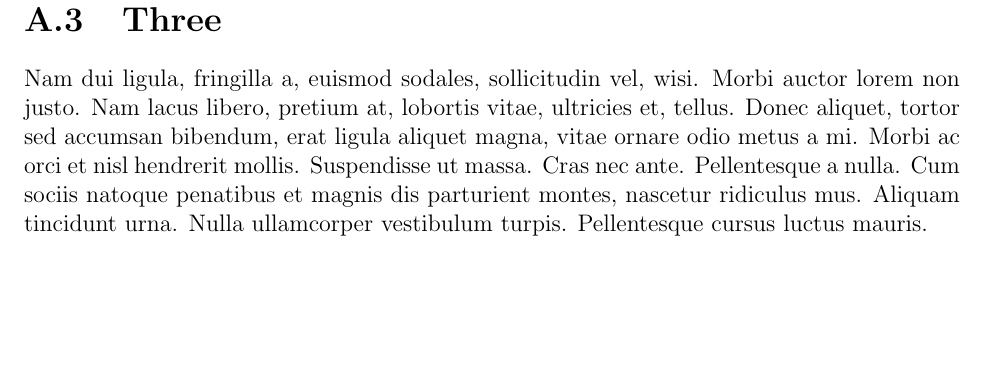
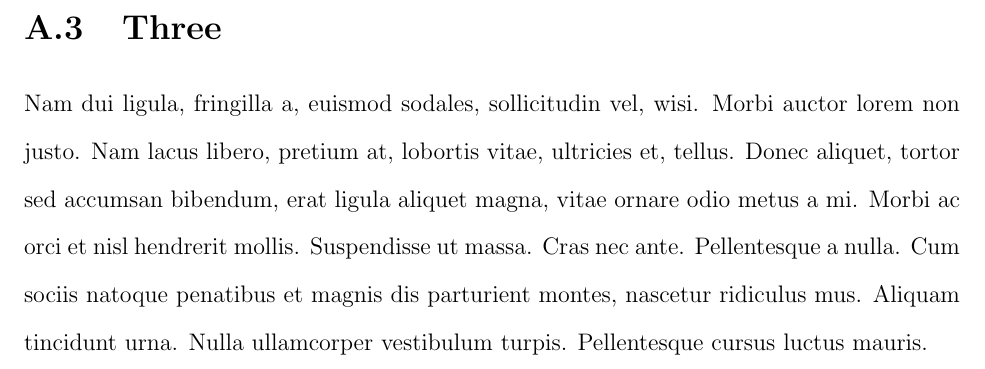
Before and after one commit to d-sedov/nuthesis, a LaTeX thesis (main.tex): part of page 34 of 36 before the commit and part of page 34 of 38 after it, cut so that both start at the same text, the shorter picture padded with empty space. Compiled offline with pdfLaTeX.

Commit message:
Add double spacing to appendix section.

```diff
--- a/main.tex
+++ b/main.tex
@@ -71,6 +71,8 @@
 %%%%%%%%%%%%%%%%%%%%%%%%%%%%% APPENDIX %%%%%%%%%%%%%%%%%%%%%%%%%%%%%%%%%
 %%%%%%%%%%%%%%%%%%%%%%%%%%%%%%%%%%%%%%%%%%%%%%%%%%%%%%%%%%%%%%%%%%%%%%%%
 
+% Double spacing
+\doublespacing
 
 \appendix
 % FOR CORRECT TABLE OF CONTENTS PRESENTATION
```
